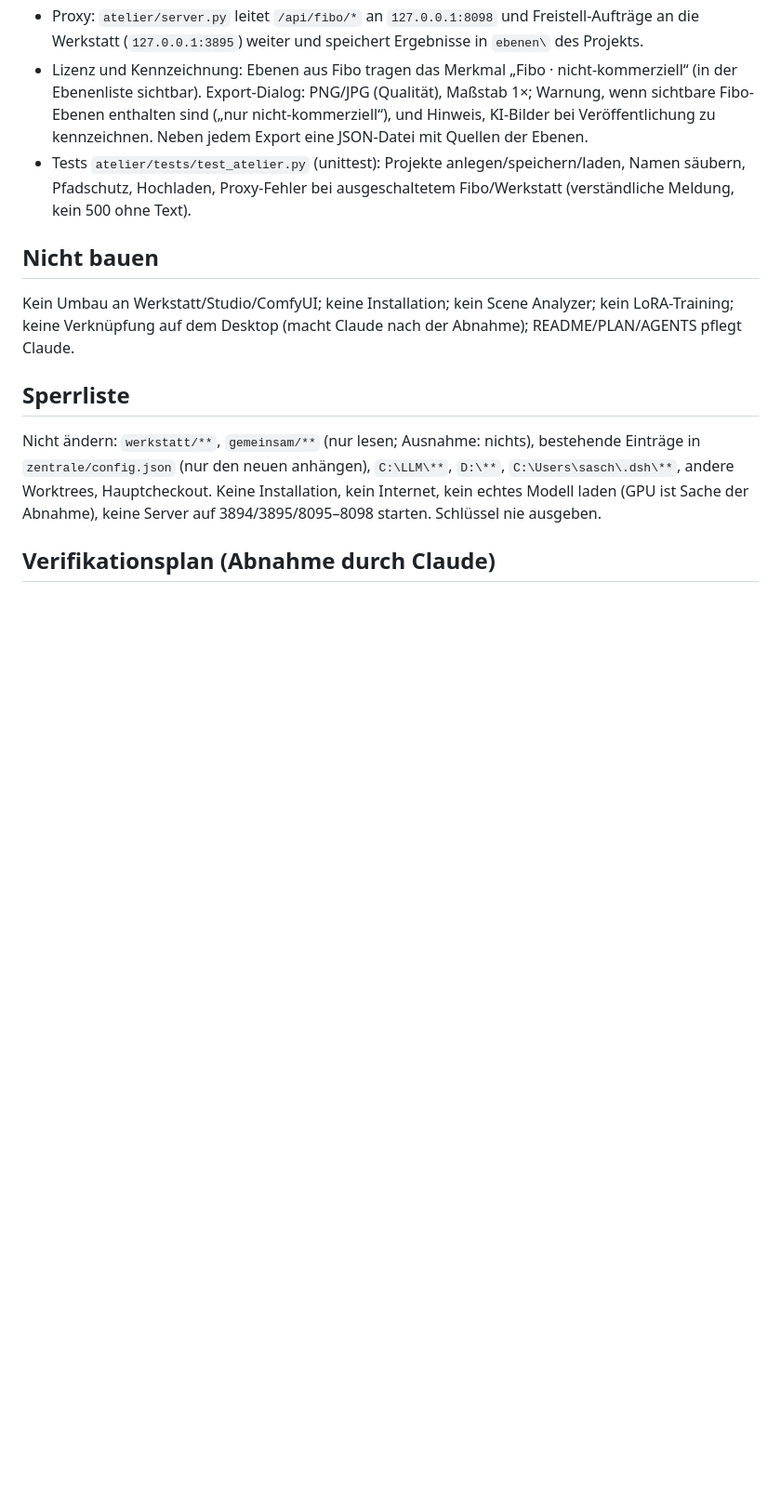
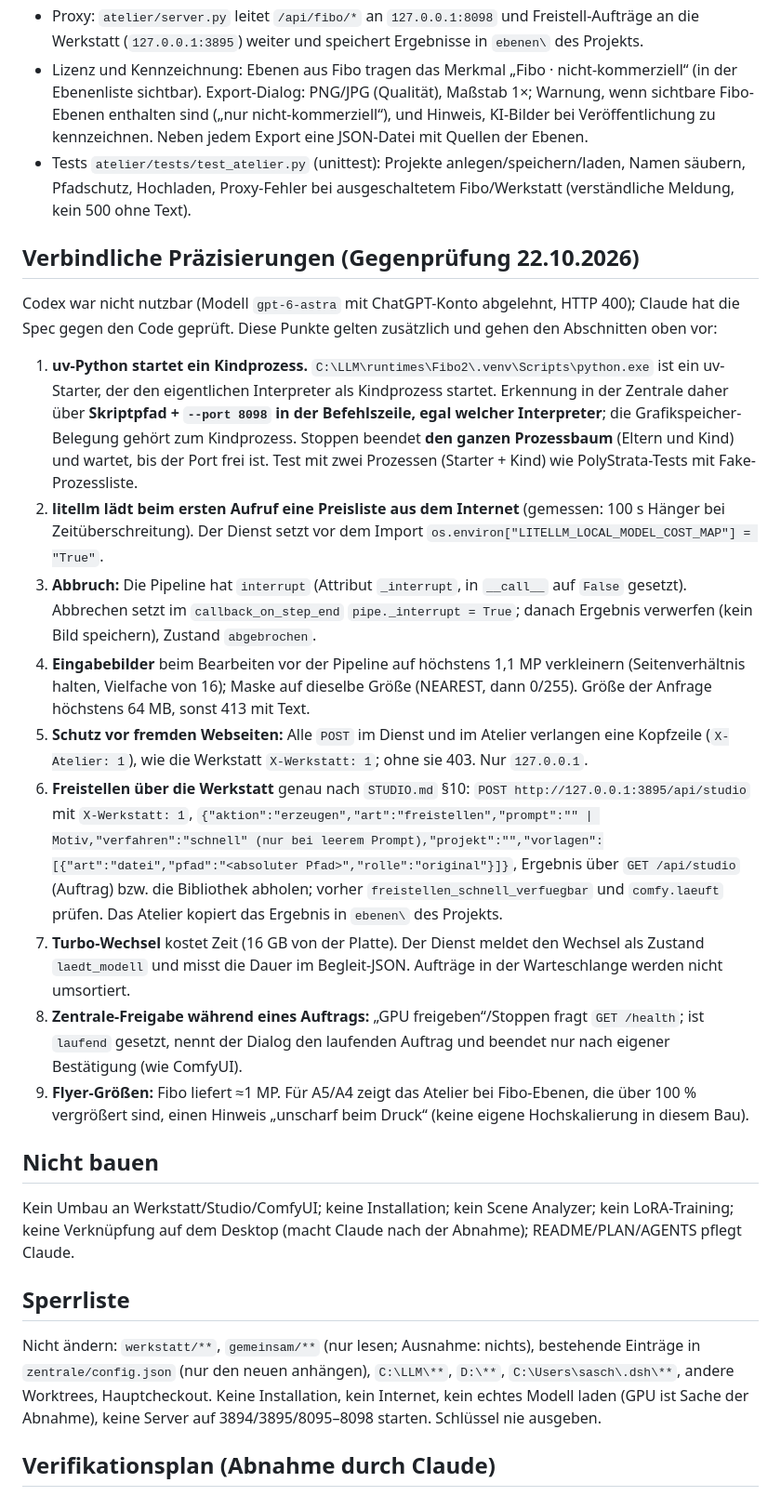
Before and after one commit to Awardin/KI-Zentrale, a Markdown page: SPEC-atelier.md, the part around the change. Shown at 93% size. Drawn GitHub-style; blank space fills up the shorter version.

Commit message:
Atelier: Spec nach Gegenpruefung praezisiert
Co-Authored-By: Claude Opus 5.5 <noreply@anthropic.com>

```diff
--- a/SPEC-atelier.md
+++ b/SPEC-atelier.md
@@ -153,6 +153,36 @@ VGL-Format: `C:\LLM\models\Fibo-2.0-dev\vgl\README.md`.
 - Tests `atelier/tests/test_atelier.py` (unittest): Projekte anlegen/speichern/laden, Namen säubern, Pfadschutz, Hochladen,
   Proxy-Fehler bei ausgeschaltetem Fibo/Werkstatt (verständliche Meldung, kein 500 ohne Text).
 
+## Verbindliche Präzisierungen (Gegenprüfung 22.10.2026)
+
+Codex war nicht nutzbar (Modell `gpt-6-astra` mit ChatGPT-Konto abgelehnt, HTTP 400); Claude hat die Spec gegen den Code
+geprüft. Diese Punkte gelten zusätzlich und gehen den Abschnitten oben vor:
+
+1. **uv-Python startet ein Kindprozess.** `C:\LLM\runtimes\Fibo2\.venv\Scripts\python.exe` ist ein uv-Starter, der den
+   eigentlichen Interpreter als Kindprozess startet. Erkennung in der Zentrale daher über **Skriptpfad + `--port 8098` in der
+   Befehlszeile, egal welcher Interpreter**; die Grafikspeicher-Belegung gehört zum Kindprozess. Stoppen beendet **den ganzen
+   Prozessbaum** (Eltern und Kind) und wartet, bis der Port frei ist. Test mit zwei Prozessen (Starter + Kind) wie
+   PolyStrata-Tests mit Fake-Prozessliste.
+2. **litellm lädt beim ersten Aufruf eine Preisliste aus dem Internet** (gemessen: 100 s Hänger bei Zeitüberschreitung). Der
+   Dienst setzt vor dem Import `os.environ["LITELLM_LOCAL_MODEL_COST_MAP"] = "True"`.
+3. **Abbruch:** Die Pipeline hat `interrupt` (Attribut `_interrupt`, in `__call__` auf `False` gesetzt). Abbrechen setzt im
+   `callback_on_step_end` `pipe._interrupt = True`; danach Ergebnis verwerfen (kein Bild speichern), Zustand `abgebrochen`.
+4. **Eingabebilder** beim Bearbeiten vor der Pipeline auf höchstens 1,1 MP verkleinern (Seitenverhältnis halten, Vielfache
+   von 16); Maske auf dieselbe Größe (NEAREST, dann 0/255). Größe der Anfrage höchstens 64 MB, sonst 413 mit Text.
+5. **Schutz vor fremden Webseiten:** Alle `POST` im Dienst und im Atelier verlangen eine Kopfzeile (`X-Atelier: 1`), wie die
+   Werkstatt `X-Werkstatt: 1`; ohne sie 403. Nur `127.0.0.1`.
+6. **Freistellen über die Werkstatt** genau nach `STUDIO.md` §10: `POST http://127.0.0.1:3895/api/studio` mit
+   `X-Werkstatt: 1`, `{"aktion":"erzeugen","art":"freistellen","prompt":"" | Motiv,"verfahren":"schnell" (nur bei leerem
+   Prompt),"projekt":"","vorlagen":[{"art":"datei","pfad":"<absoluter Pfad>","rolle":"original"}]}`, Ergebnis über
+   `GET /api/studio` (Auftrag) bzw. die Bibliothek abholen; vorher `freistellen_schnell_verfuegbar` und `comfy.laeuft` prüfen.
+   Das Atelier kopiert das Ergebnis in `ebenen\` des Projekts.
+7. **Turbo-Wechsel** kostet Zeit (16 GB von der Platte). Der Dienst meldet den Wechsel als Zustand `laedt_modell` und misst
+   die Dauer im Begleit-JSON. Aufträge in der Warteschlange werden nicht umsortiert.
+8. **Zentrale-Freigabe während eines Auftrags:** „GPU freigeben“/Stoppen fragt `GET /health`; ist `laufend` gesetzt, nennt der
+   Dialog den laufenden Auftrag und beendet nur nach eigener Bestätigung (wie ComfyUI).
+9. **Flyer-Größen:** Fibo liefert ≈1 MP. Für A5/A4 zeigt das Atelier bei Fibo-Ebenen, die über 100 % vergrößert sind, einen
+   Hinweis „unscharf beim Druck“ (keine eigene Hochskalierung in diesem Bau).
+
 ## Nicht bauen
 
 Kein Umbau an Werkstatt/Studio/ComfyUI; keine Installation; kein Scene Analyzer; kein LoRA-Training; keine Verknüpfung auf
```
Also changed, not shown: SPEC-atelier-REVIEW-LOG.md (added, +15 -0 lines).
